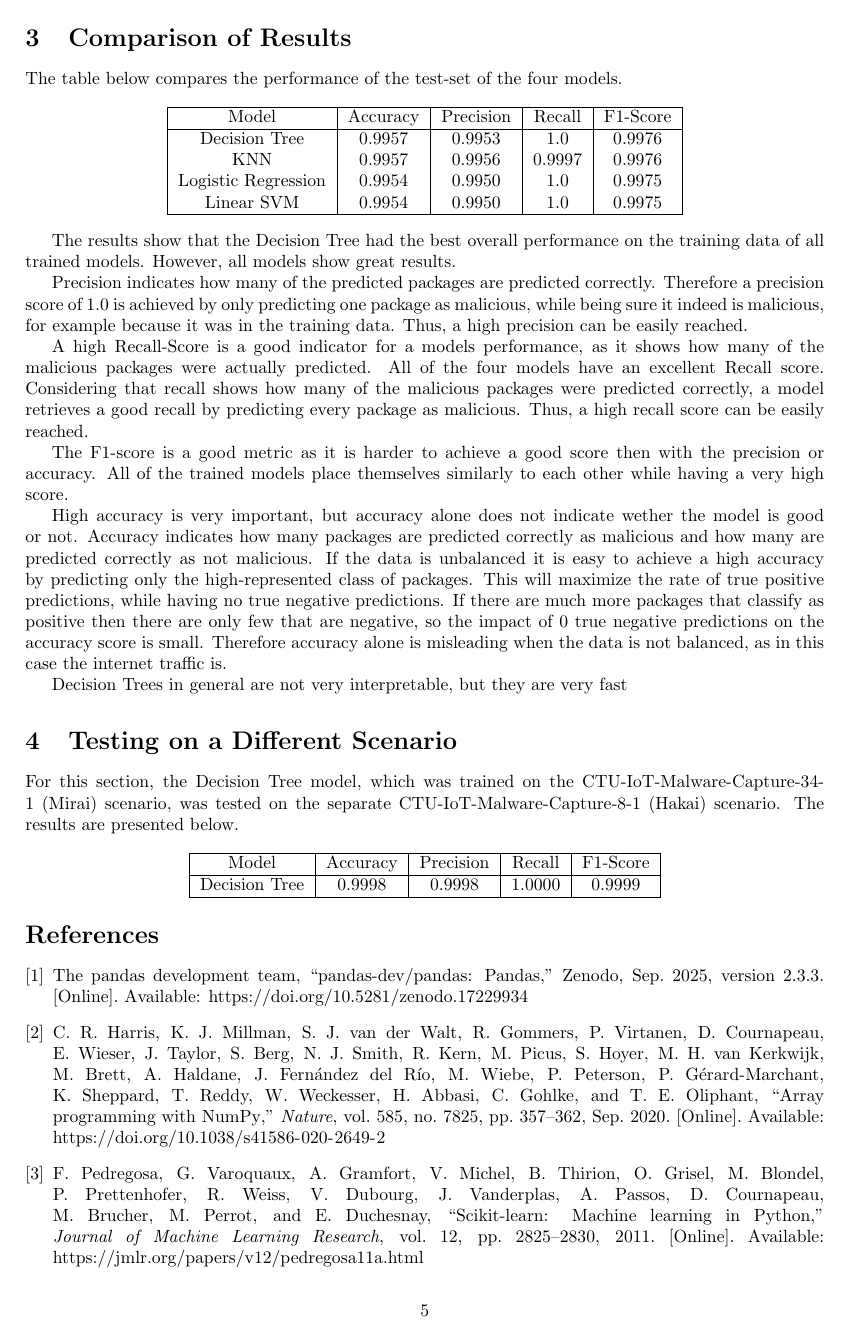
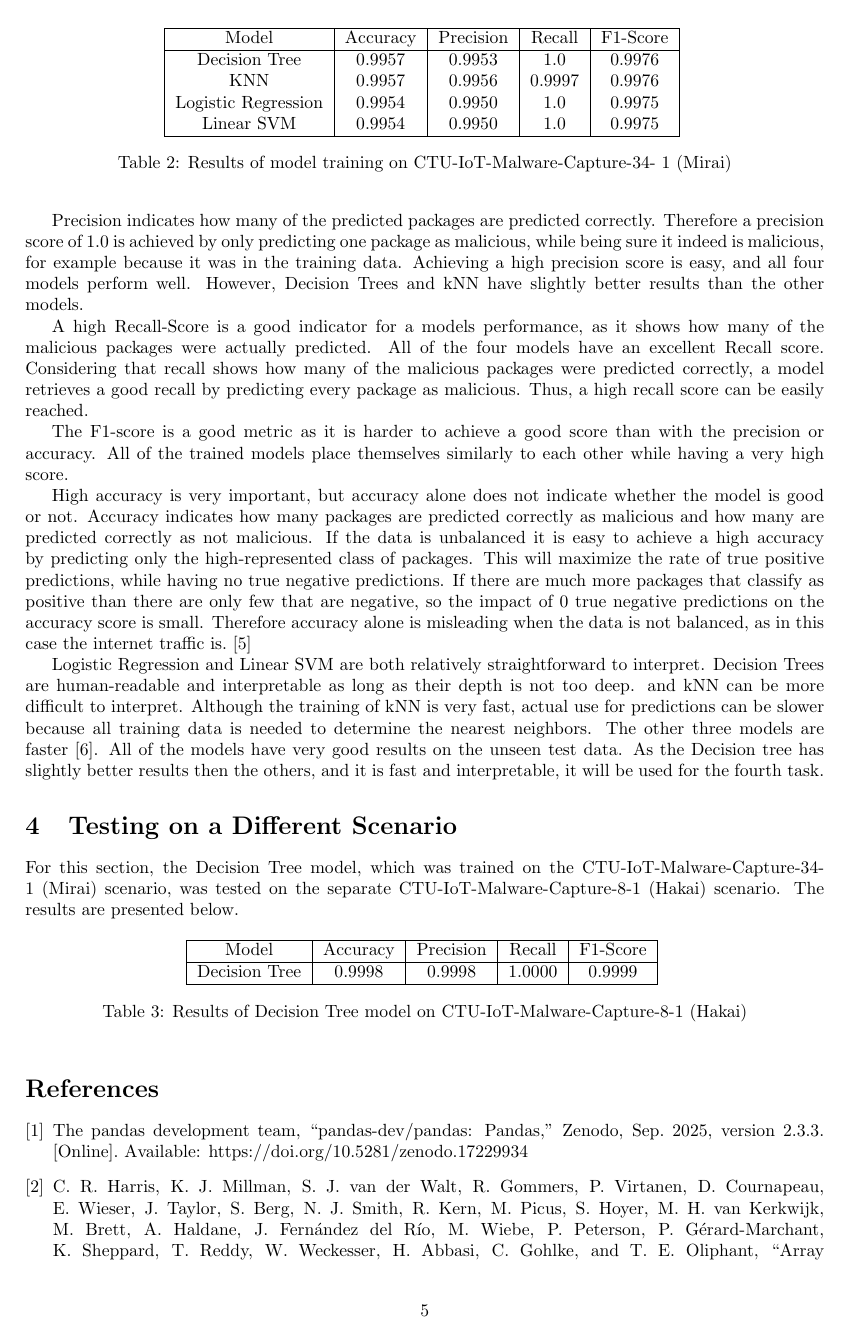
Before and after one commit to JVSutter/IoT-Security-Labs, a LaTeX document (INF6953QE_Lab1/main.tex): page 5 of 6. Compiled offline with pdfLaTeX.

Commit message:
further work on task 3: speed interpretability, some references, formatting

```diff
--- a/INF6953QE_Lab1/main.tex
+++ b/INF6953QE_Lab1/main.tex
@@ -112,9 +112,10 @@ After training the different models, the result can be seen in the following con
 
 \section{Comparison of Results}
 
-The table below compares the performance of the test-set of the four models.
+The table below compares the performance of the Decision Tree, KNN, Logistic Regression and Linear SVM on the test-set, obtained by splitting the CTU-IoT-Malware-Capture-34-1 (Mirai) dataset.
 
-\begin{center}
+\begin{table}[h]
+    \centering
     \begin{tabular}{|c|c|c|c|c|}
      \hline
      Model & Accuracy &Precision & Recall & F1-Score \\
@@ -125,19 +126,23 @@ The table below compares the performance of the test-set of the four models.
      Linear SVM & 0.9954 & 0.9950 & 1.0 & 0.9975 \\
      \hline
     \end{tabular}
-\end{center}
+    \caption{Results of model training on CTU-IoT-Malware-Capture-34-
+1 (Mirai)}
+    \label{tab:placeholder}
+\end{table}
 
 The results show that the Decision Tree had the best overall performance on the training data of all trained models. However, all models show great results.
 
-Precision indicates how many of the predicted packages are predicted correctly. Therefore  a precision score of 1.0 is achieved by only predicting one package as malicious, while being sure it indeed is malicious, for example because it was in the training data. Thus, a high precision can be easily reached.
+Precision indicates how many of the predicted packages are predicted correctly. Therefore  a precision score of 1.0 is achieved by only predicting one package as malicious, while being sure it indeed is malicious, for example because it was in the training data. Achieving a high precision score is easy, and all four models perform well. However, Decision Trees and kNN have slightly better results than the other models.
 
 A high Recall-Score is a good indicator for a models performance, as it shows how many of the malicious packages were actually predicted. All of the four models have an excellent Recall score. Considering that recall shows how many of the malicious packages were predicted correctly, a model retrieves a good recall by predicting every package as malicious. Thus, a high recall score can be easily reached.
 
-The F1-score is a good metric as it is harder to achieve a good score then with the precision or accuracy. All of the trained models place themselves similarly to each other while having a very high score.
+The F1-score is a good metric as it is harder to achieve a good score than with the precision or accuracy. All of the trained models place themselves similarly to each other while having a very high score.
 
-High accuracy is very important, but accuracy alone does not indicate wether the model is good or not. Accuracy indicates how many packages are predicted correctly as malicious and how many are predicted correctly as not malicious. If the data is unbalanced it is easy to achieve a high accuracy by predicting only the high-represented class of packages. This will maximize the rate of true positive predictions, while having no true negative predictions. If there are much more packages that classify as positive then there are only few that are negative, so the impact of 0 true negative predictions on the accuracy score is small. Therefore accuracy alone is misleading when the data is not balanced, as in this case the internet traffic is.
+High accuracy is very important, but accuracy alone does not indicate whether the model is good or not. Accuracy indicates how many packages are predicted correctly as malicious and how many are predicted correctly as not malicious. If the data is unbalanced it is easy to achieve a high accuracy by predicting only the high-represented class of packages. This will maximize the rate of true positive predictions, while having no true negative predictions. If there are much more packages that classify as positive than there are only few that are negative, so the impact of 0 true negative predictions on the accuracy score is small. Therefore accuracy alone is misleading when the data is not balanced, as in this case the internet traffic is. \cite{isnotes}
 
-Decision Trees in general are not very interpretable, but they are very fast
+Logistic Regression and Linear SVM are both relatively straightforward to interpret. Decision Trees are human-readable and interpretable as long as their depth is not too deep. and kNN can be more difficult to interpret. Although the training of kNN is very fast, actual use for predictions can be slower because all training data is needed to determine the nearest neighbors. The other three models are faster \cite{mathworks}. All of the models have very good results on the unseen test data. As the Decision tree has slightly better results then the others, and it is fast and interpretable, it will be used for the fourth task.
+
 
 
 \section{Testing on a Different Scenario}
@@ -146,7 +151,8 @@ For this section, the Decision Tree model, which was trained on the
 CTU-IoT-Malware-Capture-34-1 (Mirai) scenario, was tested on the separate
 CTU-IoT-Malware-Capture-8-1 (Hakai) scenario. The results are presented below.
 
-\begin{center}
+\begin{table}[h]
+    \centering
     \begin{tabular}{|c|c|c|c|c|}
      \hline
      Model & Accuracy & Precision & Recall & F1-Score \\
@@ -154,7 +160,10 @@ CTU-IoT-Malware-Capture-8-1 (Hakai) scenario. The results are presented below.
      Decision Tree & 0.9998 & 0.9998 & 1.0000 & 0.9999 \\
      \hline
     \end{tabular}
-\end{center}
+    \caption{Results of Decision Tree model on CTU-IoT-Malware-Capture-8-1 (Hakai)}
+    \label{tab:placeholder}
+\end{table}
+
 
 
 \bibliographystyle{IEEEtran}
```
Also changed, not shown: INF6953QE_Lab1/references.bib (+16 -0 lines), INF6953QE_Lab1/main.tex (2 more changed lines). Lines whose indentation alone changed are shown as unchanged.
